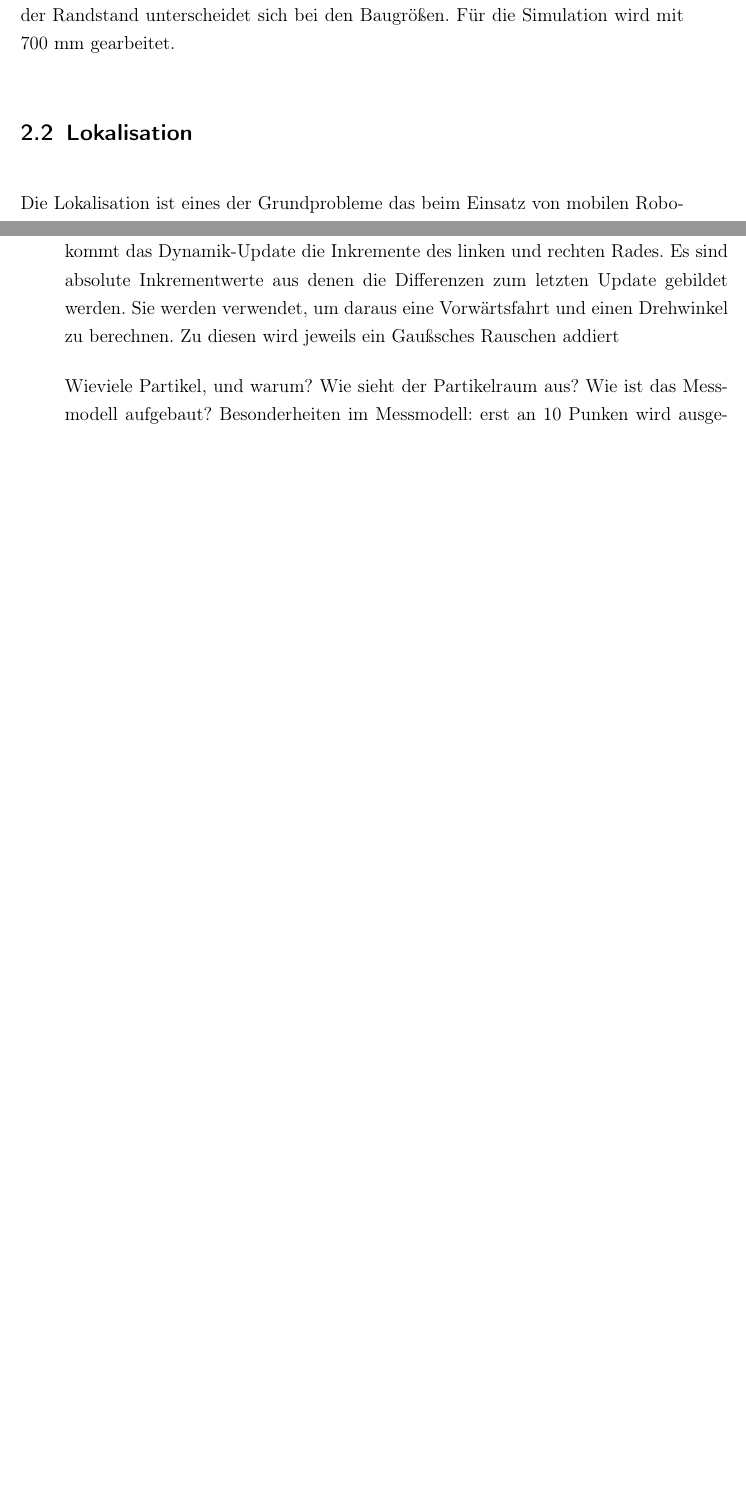
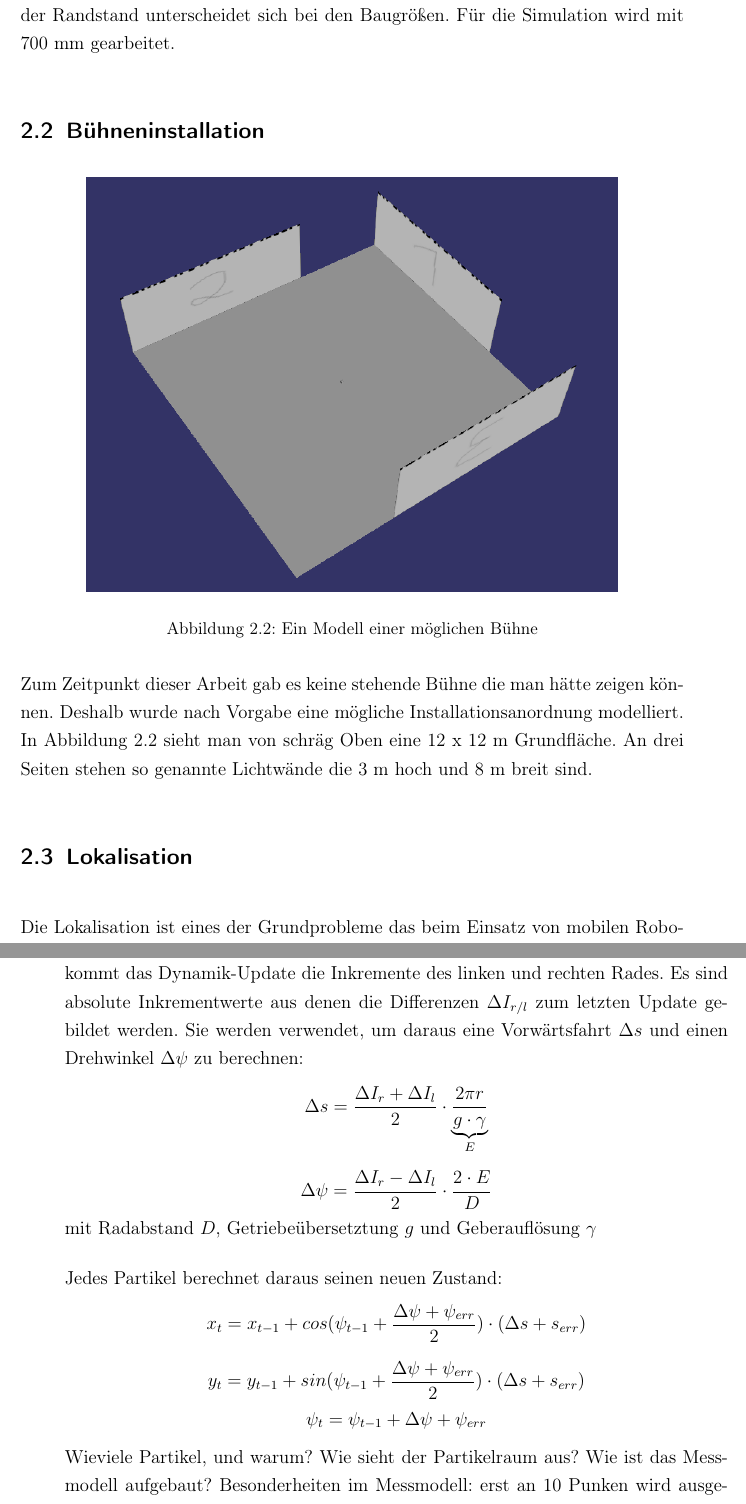
Before and after one commit to kumakhao/loca-bbm-doc, a LaTeX document (Hill13.tex, which reads chapter2.3/chapter2.3.tex, chapter2/chapter2.tex): two parts of pages 18 and 25 of 40, joined at a grey line, cut so that both start at the same text, the shorter picture padded with empty space. Compiled offline with pdfLaTeX; the source files are stored in an older character set and shown here as Unicode.

Commit message:
Im Software Kapitel die berechnung der Inkremente beschrieben. In Kapitel 3 das dynamikmodell weiter beschrieben.

```diff
--- a/chapter2.3/chapter2.3.tex
+++ b/chapter2.3/chapter2.3.tex
@@ -5,9 +5,15 @@
 \label{sec:PartikelFilter}
 Der \textbf{Zustandsraum} der Partikel setzt sich aus der Position und der Pose des Roboters zusammen. Da er sich ausschließlich auf einer ebenen Bühne befindet, führt dies zur Reduktion der Freiheitsgrade von sechs auf drei: X, Y und $\psi$.
 
-Das \textbf{Dynamikmodell} für den Roboter basiert auf der Odometrie. Als Input bekommt das Dynamik-Update die Inkremente des linken und rechten Rades. Es sind absolute Inkrementwerte aus denen die Differenzen zum letzten Update gebildet werden. Sie werden verwendet, um daraus eine Vorwärtsfahrt und einen Drehwinkel zu berechnen. Zu diesen wird jeweils ein Gaußsches Rauschen addiert
+Das \textbf{Dynamikmodell} für den Roboter basiert auf der Odometrie. Als Input bekommt das Dynamik-Update die Inkremente des linken und rechten Rades. Es sind absolute Inkrementwerte aus denen die Differenzen $ \Delta I_{r/l} $ zum letzten Update gebildet werden. Sie werden verwendet, um daraus eine Vorwärtsfahrt $ \Delta s $ und einen Drehwinkel $ \Delta \psi $ zu berechnen:
+\[\Delta s = \frac{\Delta I_r + \Delta I_l}{2}\cdot \underbrace{\frac{2\pi r}{g \cdot \gamma}}_{E}\]
+\[\Delta \psi = \frac{\Delta I_r - \Delta I_l}{2}\cdot \frac{2\cdot E}{D}\]
+mit Radabstand $ D $, Getriebeübersetztung $ g $ und Geberauflösung $ \gamma $
 
-
+Jedes Partikel berechnet daraus seinen neuen Zustand:
+\[x_t = x_{t-1} + cos(\psi_{t-1} + \frac{\Delta \psi + \psi_{err}}{2})\cdot (\Delta s + s_{err})\]
+\[y_t = y_{t-1} + sin(\psi_{t-1} + \frac{\Delta \psi + \psi_{err}}{2})\cdot (\Delta s + s_{err})\]
+\[\psi_t = \psi_{t-1} +\Delta \psi + \psi_{err}\]
 Wieviele Partikel, und warum?
 Wie sieht der Partikelraum aus?
 Wie ist das Messmodell aufgebaut?
--- a/chapter2/chapter2.tex
+++ b/chapter2/chapter2.tex
@@ -12,7 +12,15 @@ An dieser Stelle soll kurz beschrieben werden, wie die Roboter aufgebaut sind di
   \end{figure}
 Zudem ist an jedem Rad ein Inkrementalgeber angebracht, der die Umdrehungen der Motorwelle misst. Es gibt verschiedene Baugrößen, der Antrieb ist aber bei allen der selbe. Die Räder haben einen Durchmesser von  160~mm, das Getriebe hat ein Übersetzungsverhältnis von 1:14,5 und die Inkrementalgeber haben eine Auflösung von 2000 Ticks pro Umdrehung. Lediglich der Randstand unterscheidet sich bei den Baugrößen. Für die Simulation wird mit 700~mm gearbeitet.
 
-
+\section{Bühneninstallation}
+\label{buehneninstallation}
+\begin{figure}[h]
+	\centering
+	\includegraphics[width=0.8\textwidth]{chapter2/BuehneVonOben.png}
+	\caption[Bühnenmodell]{Ein Modell einer möglichen Bühne}
+	\label{fig:buehnenmodell}
+\end{figure}
+Zum Zeitpunkt dieser Arbeit gab es keine stehende Bühne die man hätte zeigen können. Deshalb wurde nach Vorgabe eine mögliche Installationsanordnung modelliert. In Abbildung \ref{fig:buehnenmodell} sieht man von schräg Oben eine 12~x~12~m Grundfläche. An drei Seiten stehen so genannte Lichtwände die 3~m hoch und 8~m breit sind.
 
 \section{Lokalisation}
 \label{sec:lokalisation}
```
Also changed, not shown: chapter2.2/chapter2.2.tex (+1 -1 lines), Hill13.pdf, chapter2/BuehneVonOben.png (added).
